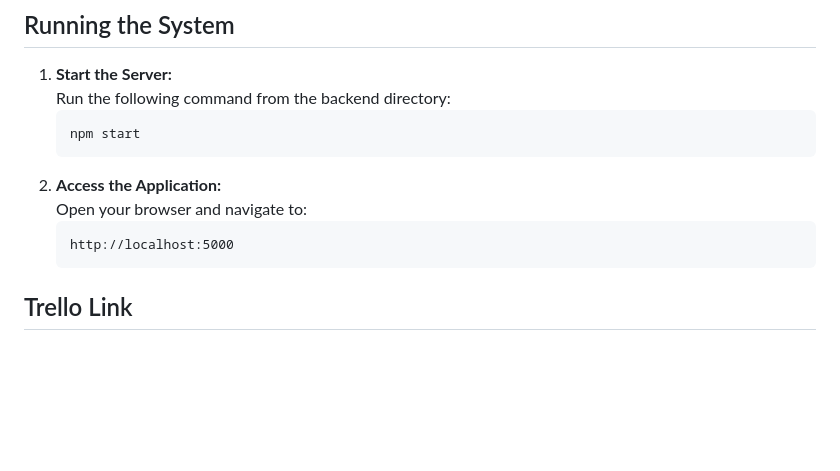
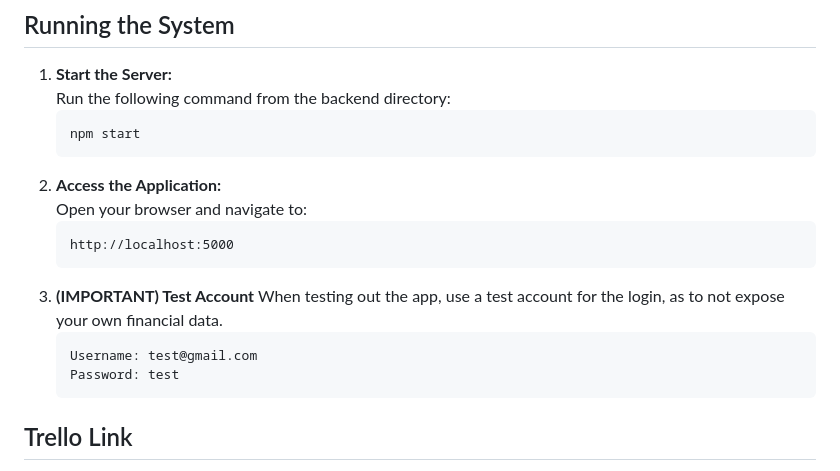
Before and after one commit to henderos/CS362-Class-Project, a Markdown page: README.md, the part around the change. Drawn GitHub-style; blank space fills up the shorter version.

Commit message:
Added more instructions

````diff
--- a/README.md
+++ b/README.md
@@ -51,6 +51,13 @@ This project will help users manage and keep track of their personal finances, s
    ```
    http://localhost:5000
    ```
+3. **(IMPORTANT) Test Account**
+   When testing out the app, use a test account for the login, as to not expose your own financial data.
+   ```bash
+   Username: test@gmail.com
+   Password: test
+   ```
+
 
 ## Trello Link
 [Trello Link](https://trello.com/invite/b/67859826cb1dd2f0bc0c0b1b/ATTI0b79cc2d74ed979d249e446c0995660497642802/pt14personal-finance-analyzer)
````
